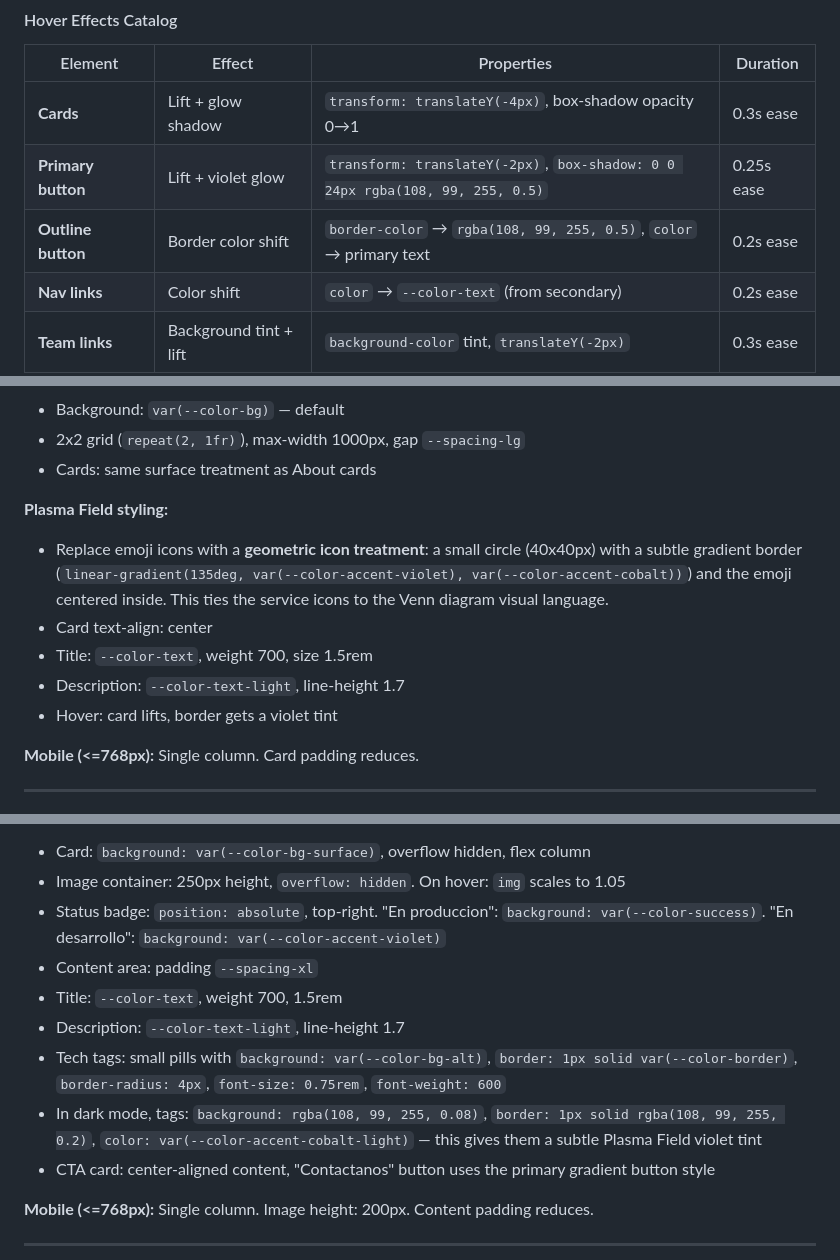
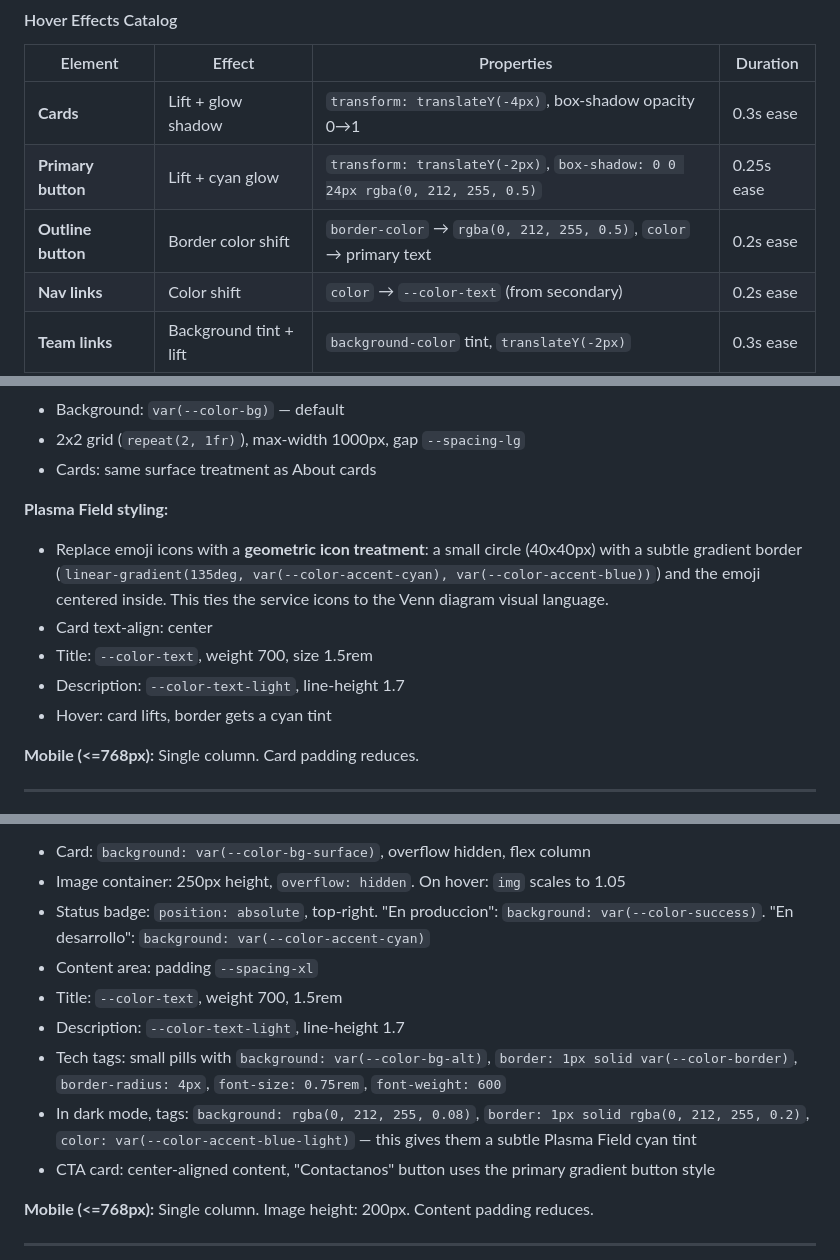
Before and after one commit to fabianvelizok/vm-pro-lab, a Markdown page: .claude/docs/plasma-field-implementation-guide.md, 3 parts joined by grey strips. Rendered like a GitHub page.

```diff
--- a/.claude/docs/plasma-field-implementation-guide.md
+++ b/.claude/docs/plasma-field-implementation-guide.md
@@ -212,8 +212,8 @@ Retain the existing spacing scale — it works well with the Plasma Field aesthe
 | Element | Effect | Properties | Duration |
 |---|---|---|---|
 | **Cards** | Lift + glow shadow | `transform: translateY(-4px)`, box-shadow opacity 0→1 | 0.3s ease |
-| **Primary button** | Lift + violet glow | `transform: translateY(-2px)`, `box-shadow: 0 0 24px rgba(108, 99, 255, 0.5)` | 0.25s ease |
-| **Outline button** | Border color shift | `border-color` → `rgba(108, 99, 255, 0.5)`, `color` → primary text | 0.2s ease |
+| **Primary button** | Lift + cyan glow | `transform: translateY(-2px)`, `box-shadow: 0 0 24px rgba(0, 212, 255, 0.5)` | 0.25s ease |
+| **Outline button** | Border color shift | `border-color` → `rgba(0, 212, 255, 0.5)`, `color` → primary text | 0.2s ease |
 | **Nav links** | Color shift | `color` → `--color-text` (from secondary) | 0.2s ease |
 | **Team links** | Background tint + lift | `background-color` tint, `translateY(-2px)` | 0.3s ease |
 | **Tech badges** | Icon desaturate → color | `filter: grayscale(100%) → grayscale(0%)`, `opacity: 0.7 → 1` | 0.3s ease |
@@ -413,11 +413,11 @@ The "Pro Lab" gradient text is a signature element. Use it sparingly — only on
 - Cards: same surface treatment as About cards
 
 **Plasma Field styling:**
-- Replace emoji icons with a **geometric icon treatment**: a small circle (40x40px) with a subtle gradient border (`linear-gradient(135deg, var(--color-accent-violet), var(--color-accent-cobalt))`) and the emoji centered inside. This ties the service icons to the Venn diagram visual language.
+- Replace emoji icons with a **geometric icon treatment**: a small circle (40x40px) with a subtle gradient border (`linear-gradient(135deg, var(--color-accent-cyan), var(--color-accent-blue))`) and the emoji centered inside. This ties the service icons to the Venn diagram visual language.
 - Card text-align: center
 - Title: `--color-text`, weight 700, size 1.5rem
 - Description: `--color-text-light`, line-height 1.7
-- Hover: card lifts, border gets a violet tint
+- Hover: card lifts, border gets a cyan tint
 
 **Mobile (<=768px):** Single column. Card padding reduces.
 
@@ -470,12 +470,12 @@ The "Pro Lab" gradient text is a signature element. Use it sparingly — only on
 **Plasma Field card styling:**
 - Card: `background: var(--color-bg-surface)`, overflow hidden, flex column
 - Image container: 250px height, `overflow: hidden`. On hover: `img` scales to 1.05
-- Status badge: `position: absolute`, top-right. "En produccion": `background: var(--color-success)`. "En desarrollo": `background: var(--color-accent-violet)`
+- Status badge: `position: absolute`, top-right. "En produccion": `background: var(--color-success)`. "En desarrollo": `background: var(--color-accent-cyan)`
 - Content area: padding `--spacing-xl`
 - Title: `--color-text`, weight 700, 1.5rem
 - Description: `--color-text-light`, line-height 1.7
 - Tech tags: small pills with `background: var(--color-bg-alt)`, `border: 1px solid var(--color-border)`, `border-radius: 4px`, `font-size: 0.75rem`, `font-weight: 600`
-- In dark mode, tags: `background: rgba(108, 99, 255, 0.08)`, `border: 1px solid rgba(108, 99, 255, 0.2)`, `color: var(--color-accent-cobalt-light)` — this gives them a subtle Plasma Field violet tint
+- In dark mode, tags: `background: rgba(0, 212, 255, 0.08)`, `border: 1px solid rgba(0, 212, 255, 0.2)`, `color: var(--color-accent-blue-light)` — this gives them a subtle Plasma Field cyan tint
 - CTA card: center-aligned content, "Contactanos" button uses the primary gradient button style
 
 **Mobile (<=768px):** Single column. Image height: 200px. Content padding reduces.
```
Also changed, not shown: other parts of .claude/docs/plasma-field-implementation-guide.md (+25 -25 lines).
